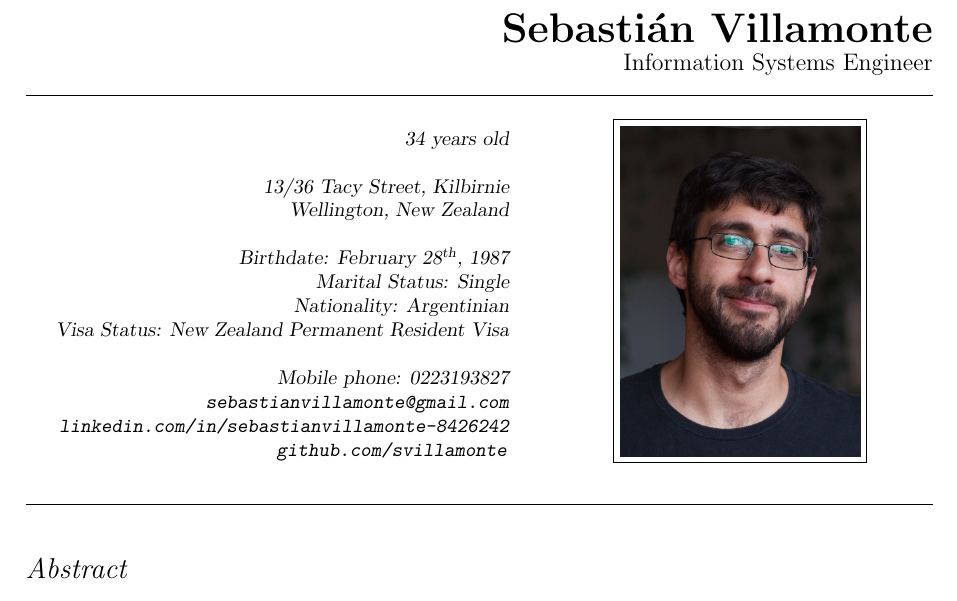
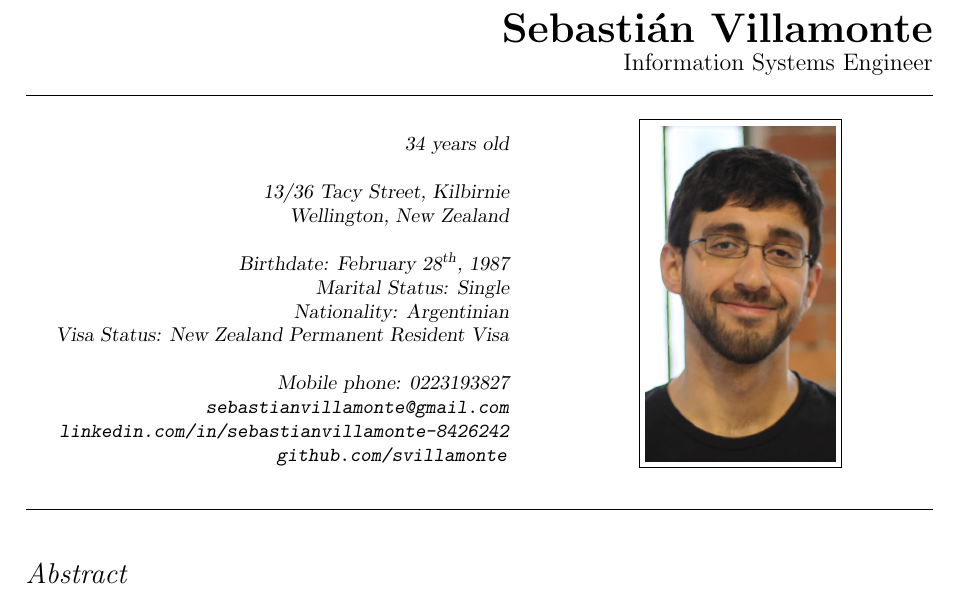
Before and after one commit to svillamonte/curriculum-vitae, a LaTeX CV (curriculum.tex, which reads sections/details.tex): part of page 1 of 2, cut so that both start at the same text. Compiled offline with pdfLaTeX.

Commit message:
Updated picture

```diff
--- a/sections/details.tex
+++ b/sections/details.tex
@@ -19,5 +19,5 @@
 \end{minipage}
 \begin{minipage}[b]{0.5\textwidth}
     \centering
-    \fbox{\includegraphics[scale=0.33]{assets/headshot.png}}
+    \fbox{\includegraphics[scale=0.26]{assets/headshot.png}}
 \end{minipage}
```
Also changed, not shown: assets/headshot.png.
